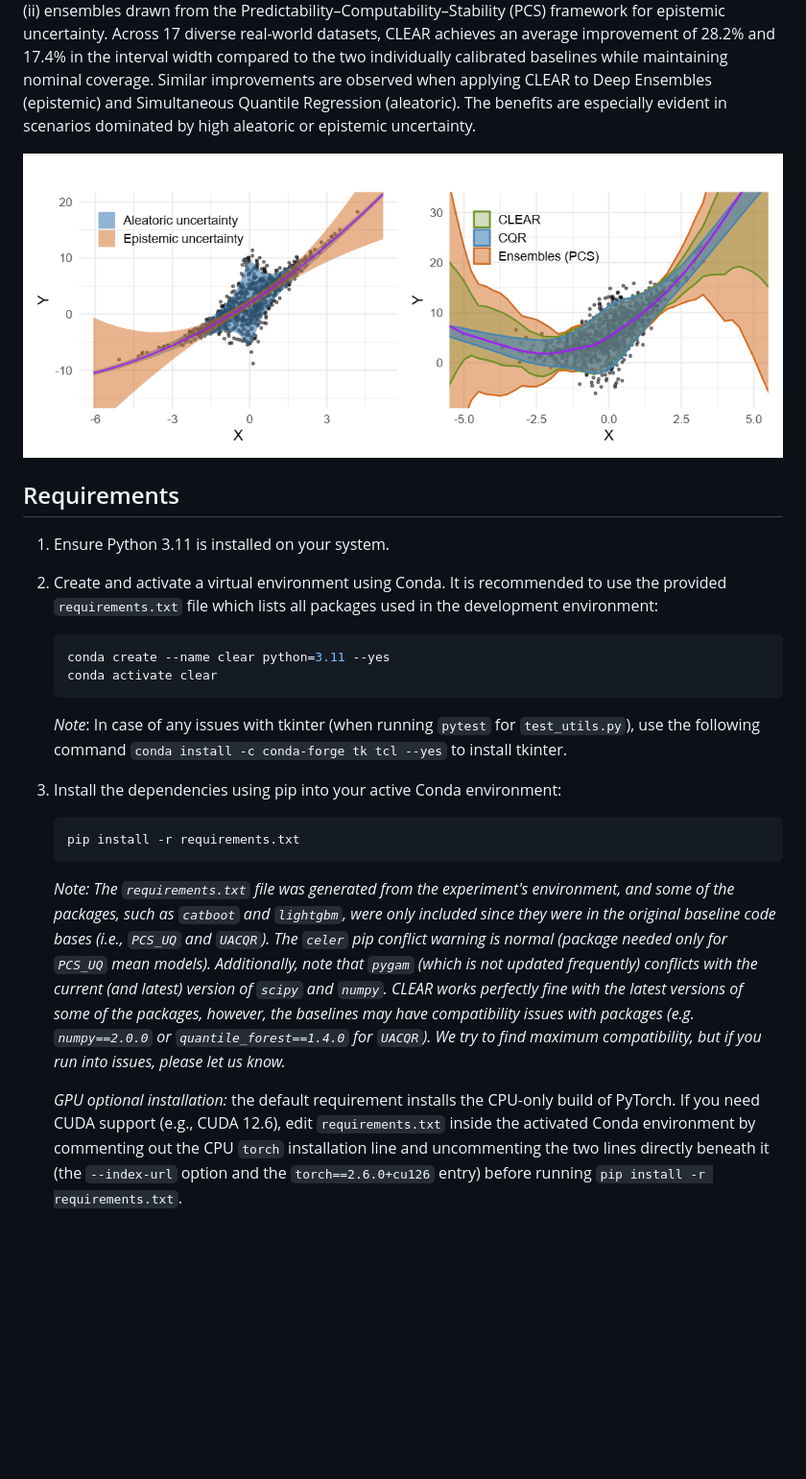
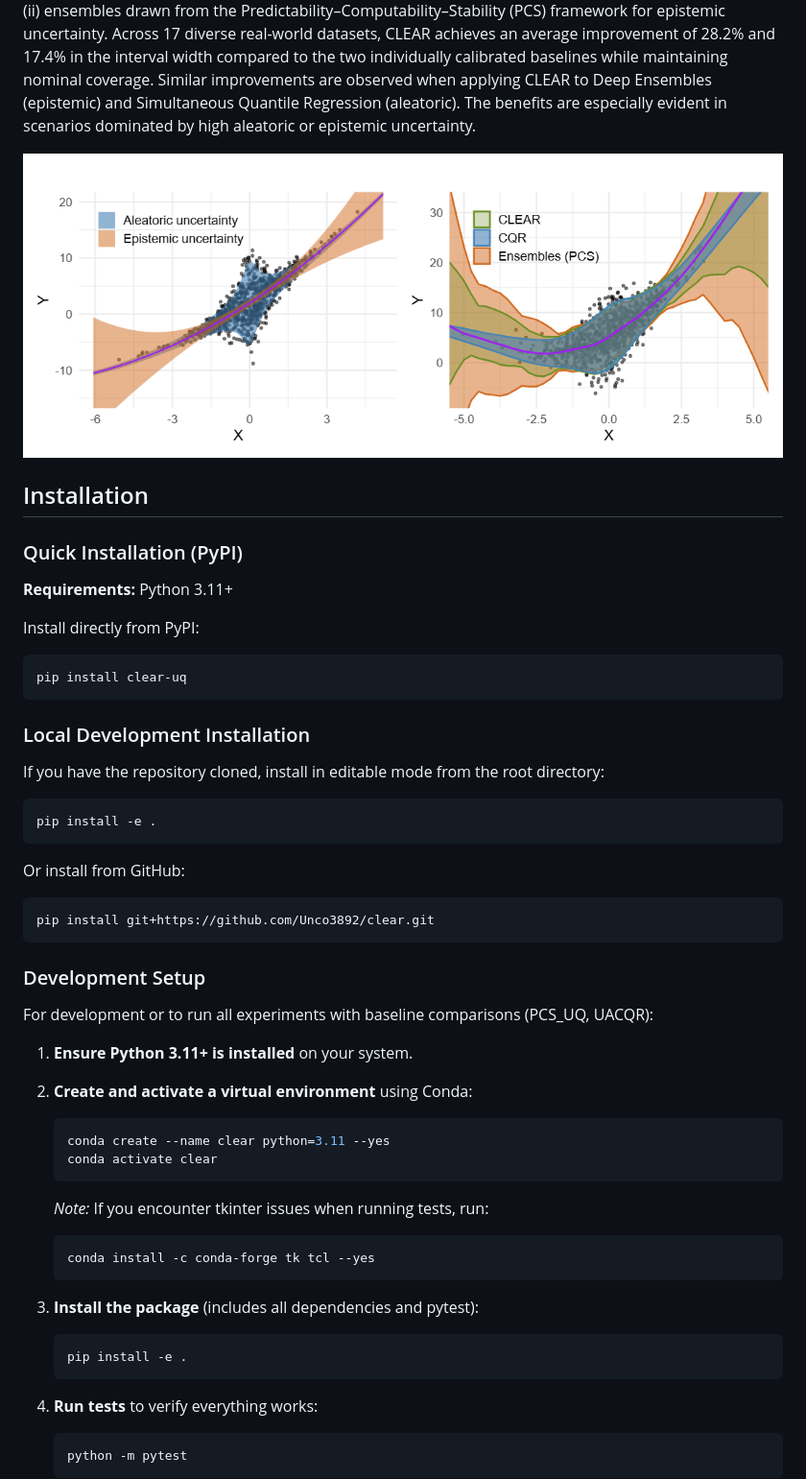
Before and after one commit to Unco3892/clear, a Markdown page: README.md, the part around one of its changes. Shown at 96% size. Drawn GitHub-style; blank space fills up the shorter version.

````diff
--- a/README.md
+++ b/README.md
@@ -10,24 +13,57 @@ Ilia Azizi<sup>1*</sup>, Juraj Bodik<sup>1,2*</sup>, Jakob Heiss<sup>2*</sup>, B
 
 **Abstract**: Accurate uncertainty quantification is critical for reliable predictive modeling. Existing methods typically address either aleatoric uncertainty due to measurement noise or epistemic uncertainty resulting from limited data, but not both in a balanced manner. We propose CLEAR, a calibration method with two distinct parameters, $\gamma_1$ and $\gamma_2$, to combine the two uncertainty components and improve the conditional coverage of predictive intervals for regression tasks. CLEAR is compatible with any pair of aleatoric and epistemic estimators; we show how it can be used with (i) quantile regression for aleatoric uncertainty and (ii) ensembles drawn from the Predictability–Computability–Stability (PCS) framework for epistemic uncertainty. Across 17 diverse real-world datasets, CLEAR achieves an average improvement of 28.2\% and 17.4\% in the interval width compared to the two individually calibrated baselines while maintaining nominal coverage. Similar improvements are observed when applying CLEAR to Deep Ensembles (epistemic) and Simultaneous Quantile Regression (aleatoric). The benefits are especially evident in scenarios dominated by high aleatoric or epistemic uncertainty.
 
-![image](plots/paper-figure1.png)
+![CLEAR Paper Figure](https://raw.githubusercontent.com/Unco3892/clear/main/plots/paper-figure1.png)
 
-## Requirements
+## Installation
 
-1.  Ensure Python 3.11 is installed on your system.
+### Quick Installation (PyPI)
 
-2.  Create and activate a virtual environment using Conda. It is recommended to use the provided `requirements.txt` file which lists all packages used in the development environment:
+**Requirements:** Python 3.11+
+
+Install directly from PyPI:
+
+```bash
+pip install clear-uq
+```
+
+### Local Development Installation
+
+If you have the repository cloned, install in editable mode from the root directory:
+
+```bash
+pip install -e .
+```
+
+Or install from GitHub:
+
+```bash
+pip install git+https://github.com/Unco3892/clear.git
+```
+
+### Development Setup
+
+For development or to run all experiments with baseline comparisons (PCS_UQ, UACQR):
+
+1.  **Ensure Python 3.11+ is installed** on your system.
+
+2.  **Create and activate a virtual environment** using Conda:
     ```bash
     conda create --name clear python=3.11 --yes
     conda activate clear
     ```
-    *Note*: In case of any issues with tkinter (when running `pytest` for `test_utils.py`), use the following command `conda install -c conda-forge tk tcl --yes` to install tkinter.
+    *Note:* If you encounter tkinter issues when running tests, run:
+    ```bash
+    conda install -c conda-forge tk tcl --yes
+    ```
 
-3.  Install the dependencies using pip into your active Conda environment:
+3.  **Install the package** (includes all dependencies and pytest):
     ```bash
-    pip install -r requirements.txt
+    pip install -e .
     ```
-    *Note: The `requirements.txt` file was generated from the experiment's environment, and some of the packages, such as `catboot` and `lightgbm`, were only included since they were in the original baseline code bases (i.e., `PCS_UQ` and `UACQR`). The `celer` pip conflict warning is normal (package needed only for `PCS_UQ` mean models). Additionally, note that `pygam` (which is not updated frequently) conflicts with the current (and latest) version of `scipy` and `numpy`. CLEAR works perfectly fine with the latest versions of some of the packages, however, the baselines may have compatibility issues with packages (e.g. `numpy==2.0.0` or `quantile_forest==1.4.0` for `UACQR`). We try to find maximum compatibility, but if you run into issues, please let us know.*
 
-    *GPU optional installation:* the default requirement installs the CPU-only build of PyTorch. If you need CUDA support (e.g., CUDA 12.6), edit `requirements.txt` inside the activated Conda environment by commenting out the CPU `torch` installation line and uncommenting the two lines directly beneath it (the `--index-url` option and the `torch==2.6.0+cu126` entry) before running `pip install -r requirements.txt`.
+4.  **Run tests** to verify everything works:
+    ```bash
+    python -m pytest
+    ```
 
````
Also changed, not shown: other parts of README.md (+62 -55 lines).
